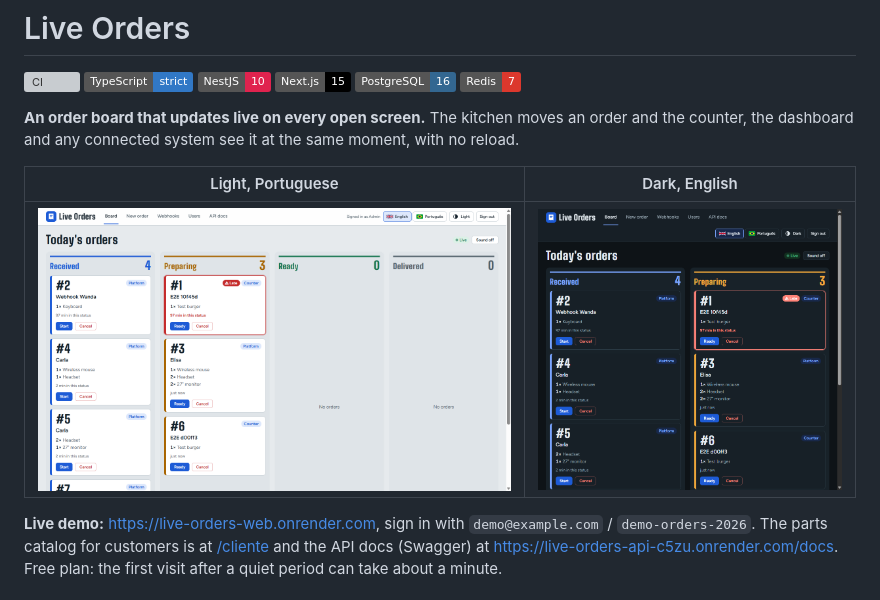
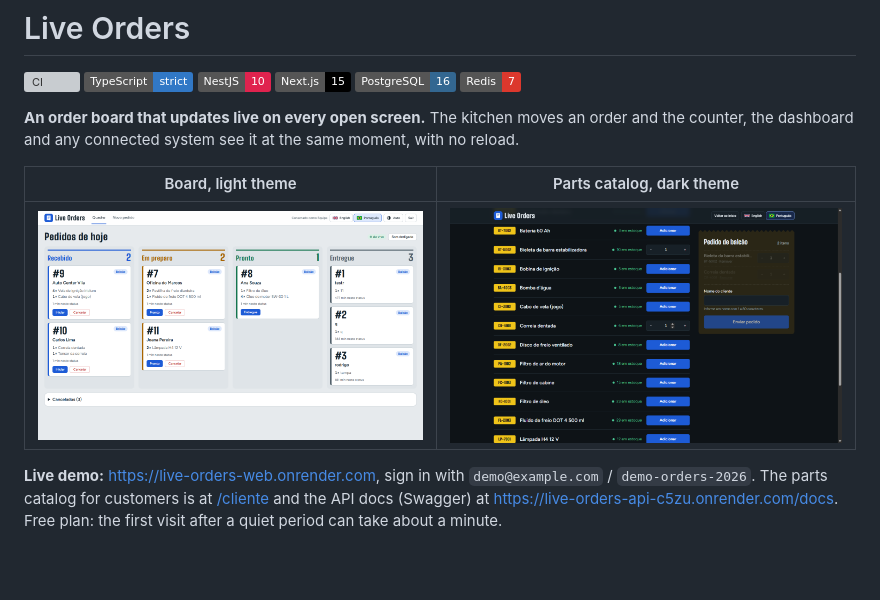
Before and after one commit to rodrigoZanardo/live-orders, a Markdown page: README.md, the part around one of its changes. Drawn GitHub-style; pictures changed too: docs/board-dark.png, docs/board.png; badges without logos; blank space fills up the shorter version; grey boxes are pictures that could not be loaded.

Commit message:
docs: screenshots of the auto parts board and catalog

```diff
--- a/README.md
+++ b/README.md
@@ -9,5 +9,5 @@
 
 **An order board that updates live on every open screen.** The kitchen moves an order and the counter, the dashboard and any connected system see it at the same moment, with no reload.
 
-| Light, Portuguese | Dark, English |
+| Board, light theme | Parts catalog, dark theme |
 |---|---|
```
Also changed, not shown: other parts of README.md (+1 -1 lines).
